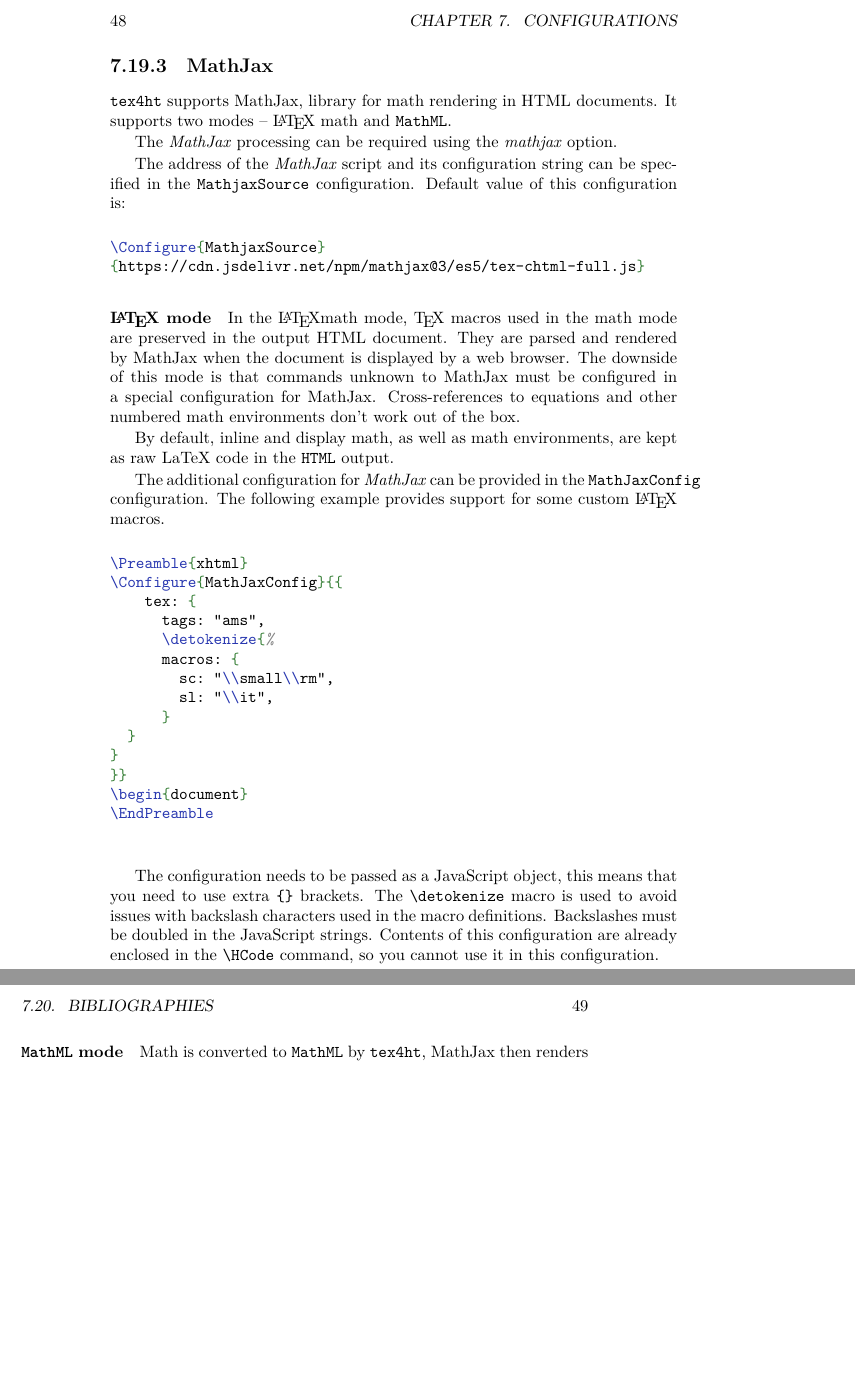
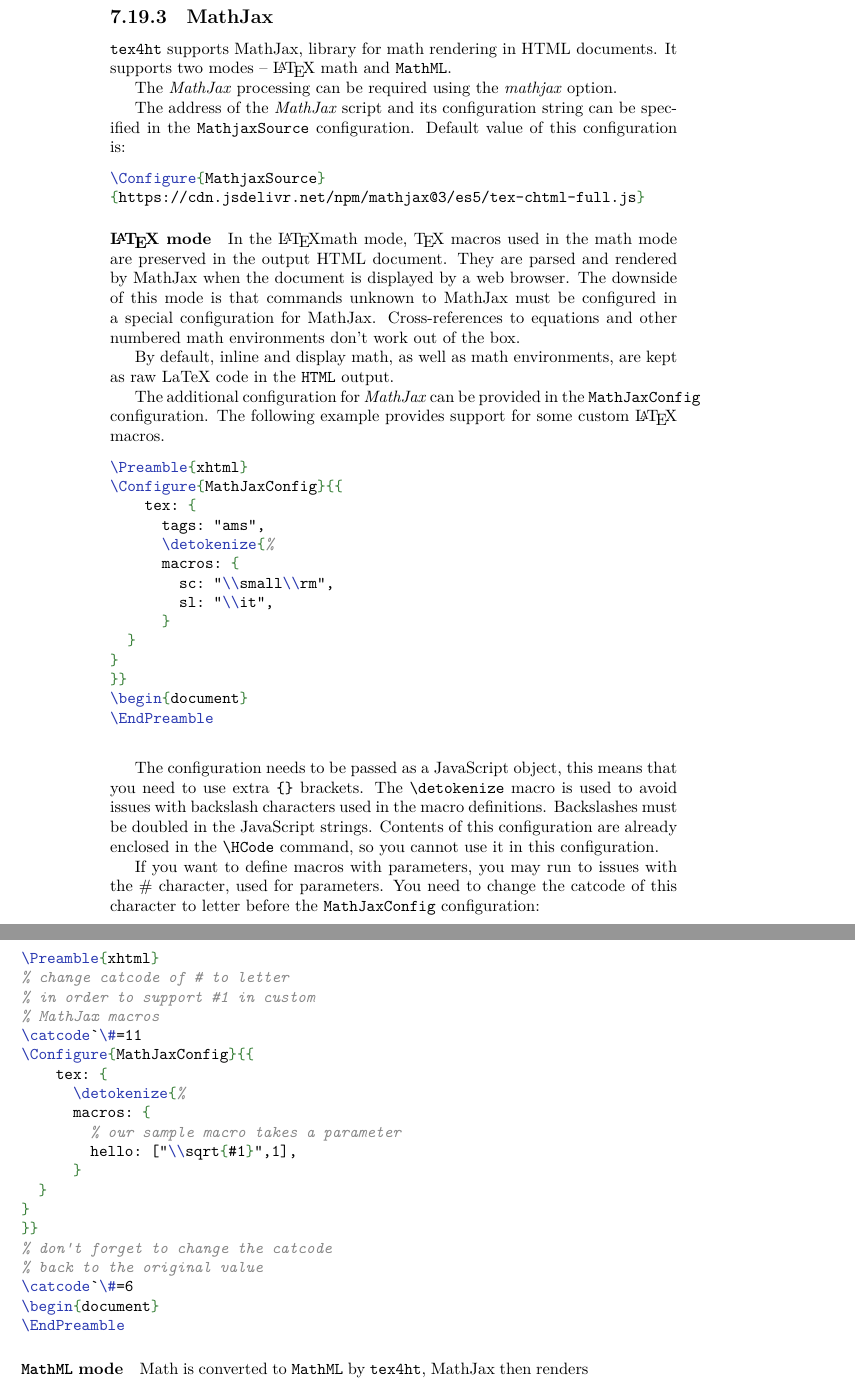
Before and after one commit to michal-h21/tex4ht-doc, a LaTeX book (tex4ht-doc.tex): two parts of pages 48 and 49 of 63, joined at a grey line, cut at the place of the change, the shorter picture padded with empty space. Compiled offline with XeLaTeX; a LaTeX package or settings file that is missing is left out.

Commit message:
Added sample of MathJaxConfig macro with parameters

```diff
--- a/tex4ht-doc.tex
+++ b/tex4ht-doc.tex
@@ -464,6 +464,32 @@ characters used in the macro definitions. Backslashes must be doubled in the
 JavaScript strings. Contents of this configuration are already enclosed in the
 \texcommand{\HCode} command, so you cannot use it in this configuration.
 
+If you want to define macros with parameters, you may run to issues with the \# character, used for parameters.
+You need to change the catcode of this character to letter before the \configuration{MathJaxConfig} configuration:
+
+\begin{texsource}
+\Preamble{xhtml}
+% change catcode of # to letter
+% in order to support #1 in custom
+% MathJax macros
+\catcode`\#=11
+\Configure{MathJaxConfig}{{
+    tex: {
+      \detokenize{%
+      macros: {
+        % our sample macro takes a parameter
+        hello: ["\\sqrt{#1}",1],
+      }
+  }
+}
+}}
+% don't forget to change the catcode
+% back to the original value
+\catcode`\#=6
+\begin{document}
+\EndPreamble
+\end{texsource}
+
 
 \paragraph{\mathml\ mode}
 
```
